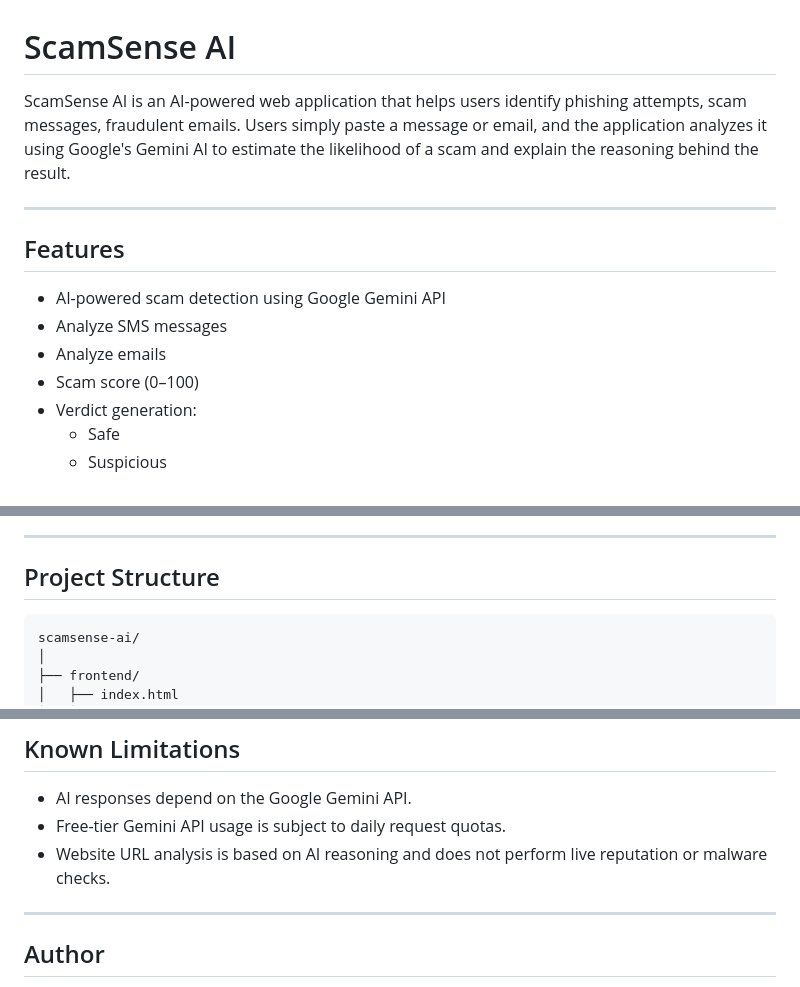
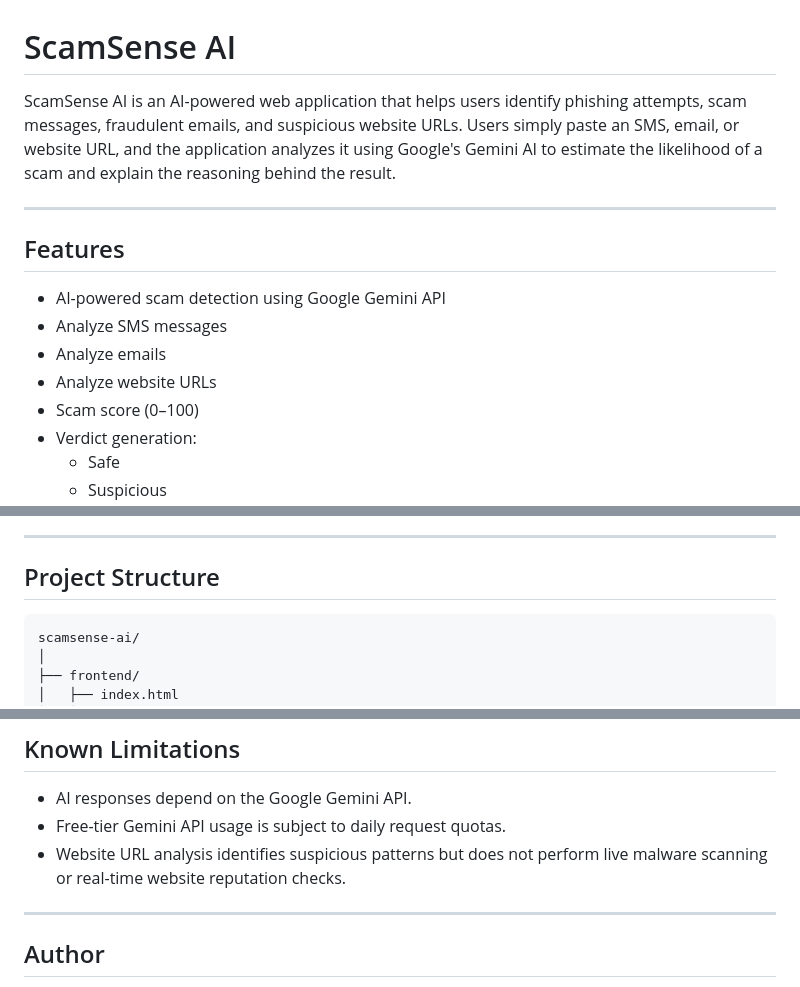
Before and after one commit to Hamsa057/scamsense-ai, a Markdown page: README.md, 3 parts joined by grey strips. GitHub-like rendering.

````diff
--- a/README.md
+++ b/README.md
@@ -1,6 +1,6 @@
 # ScamSense AI
 
-ScamSense AI is an AI-powered web application that helps users identify phishing attempts, scam messages, fraudulent emails. Users simply paste a message or email, and the application analyzes it using Google's Gemini AI to estimate the likelihood of a scam and explain the reasoning behind the result.
+ScamSense AI is an AI-powered web application that helps users identify phishing attempts, scam messages, fraudulent emails, and suspicious website URLs. Users simply paste an SMS, email, or website URL, and the application analyzes it using Google's Gemini AI to estimate the likelihood of a scam and explain the reasoning behind the result.
 
 ---
 
@@ -9,6 +9,7 @@ ScamSense AI is an AI-powered web application that helps users identify phishing
 - AI-powered scam detection using Google Gemini API
 - Analyze SMS messages
 - Analyze emails
+- Analyze website URLs
 - Scam score (0–100)
 - Verdict generation:
   - Safe
@@ -49,7 +50,7 @@ ScamSense AI is an AI-powered web application that helps users identify phishing
 
 ## Project Structure
 
-```
+```text
 scamsense-ai/
 │
 ├── frontend/
@@ -215,7 +215,7 @@ Analyzes a message or email.
 
 - AI responses depend on the Google Gemini API.
 - Free-tier Gemini API usage is subject to daily request quotas.
-- Website URL analysis is based on AI reasoning and does not perform live reputation or malware checks.
+- Website URL analysis identifies suspicious patterns but does not perform live malware scanning or real-time website reputation checks.
 
 ---
 
````
Also changed, not shown: other parts of README.md (+11 -12 lines).
